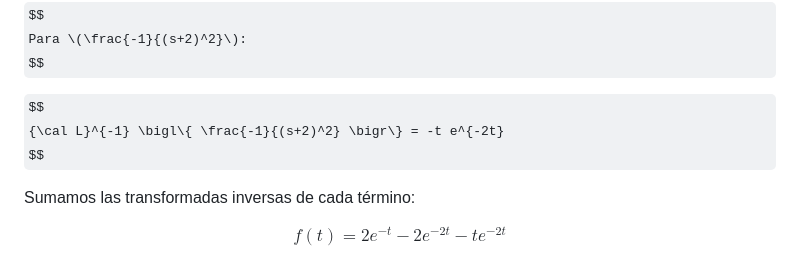
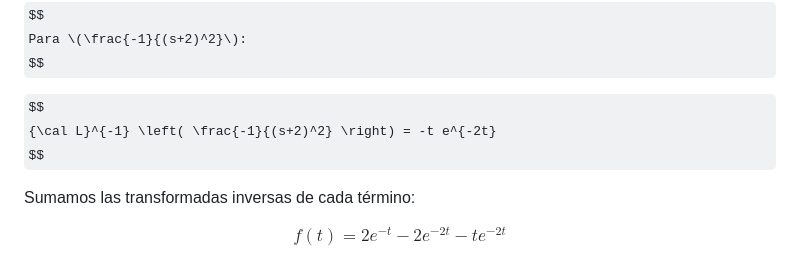
Before and after one commit to carloscant3/Apuntes-Sistemas-Dinamicos, a Markdown page: README.md, the part around the change. Rendered like a GitHub page; some formulas as TeX source.

```diff
--- a/README.md
+++ b/README.md
@@ -381,8 +381,9 @@ $$
 
 
 $$
-{\cal L}^{-1} \bigl\{ \frac{-1}{(s+2)^2} \bigr\} = -t e^{-2t}
+{\cal L}^{-1} \left( \frac{-1}{(s+2)^2} \right) = -t e^{-2t}
 $$
+
 
 
 
```
